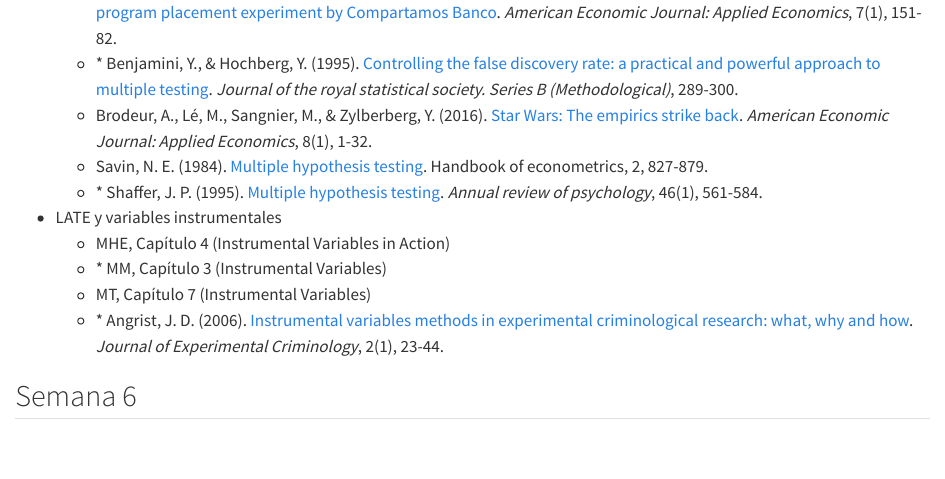
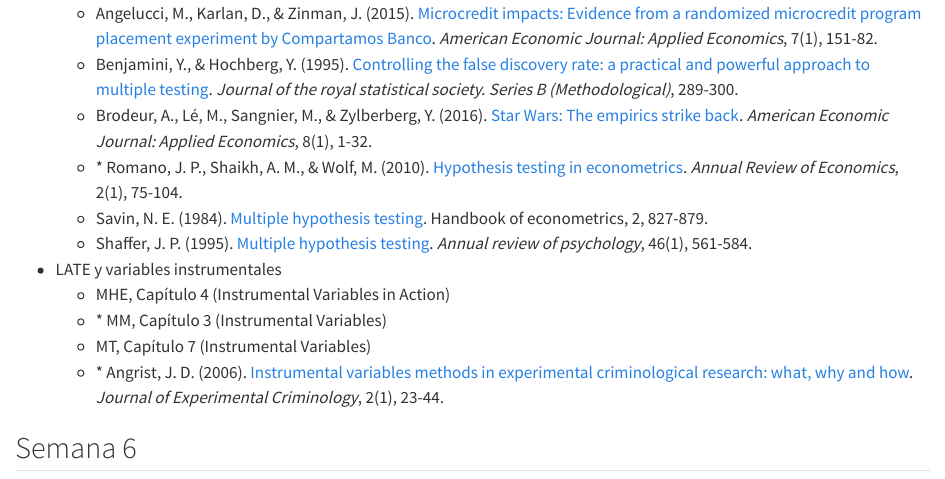
Before and after one commit to rojasirvin/inferencia-causal, a Quarto document (lecturas.qmd): the page in a window 1100 px wide, from 3090 px down before the commit and from 3060 px down after it. Rendered offline with R 4.5, knitr and Pandoc in place of Quarto, with nearby package versions.

Commit message:
fix lecturas múltiples hipótesis

```diff
--- a/lecturas.qmd
+++ b/lecturas.qmd
@@ -88,11 +88,12 @@
 ## Semana 5
 
 * Corrección por prueba de múltiples hipótesis
-  + \* Angelucci, M., Karlan, D., & Zinman, J. (2015). [Microcredit impacts: Evidence from a randomized microcredit program placement experiment by Compartamos Banco](https://doi.org/10.1257/app.20130537). *American Economic Journal: Applied Economics*, 7(1), 151-82.
-  + \* Benjamini, Y., & Hochberg, Y. (1995). [Controlling the false discovery rate: a practical and powerful approach to multiple testing](https://doi.org/10.1111/j.2517-6161.1995.tb02031.x). *Journal of the royal statistical society. Series B (Methodological)*, 289-300.
+  + Angelucci, M., Karlan, D., & Zinman, J. (2015). [Microcredit impacts: Evidence from a randomized microcredit program placement experiment by Compartamos Banco](https://doi.org/10.1257/app.20130537). *American Economic Journal: Applied Economics*, 7(1), 151-82.
+  + Benjamini, Y., & Hochberg, Y. (1995). [Controlling the false discovery rate: a practical and powerful approach to multiple testing](https://doi.org/10.1111/j.2517-6161.1995.tb02031.x). *Journal of the royal statistical society. Series B (Methodological)*, 289-300.
   + Brodeur, A., Lé, M., Sangnier, M., & Zylberberg, Y. (2016). [Star Wars: The empirics strike back](https://doi.org/10.1257/app.20150044). *American Economic Journal: Applied Economics*, 8(1), 1-32.
+  + \* Romano, J. P., Shaikh, A. M., & Wolf, M. (2010). [Hypothesis testing in econometrics](https://www.annualreviews.org/content/journals/10.1146/annurev.economics.102308.124342). *Annual Review of Economics*, 2(1), 75-104.
   + Savin, N. E. (1984). [Multiple hypothesis testing](https://doi.org/10.1016/S1573-4412(84)02006-7). Handbook of econometrics, 2, 827-879.
-  + \* Shaffer, J. P. (1995). [Multiple hypothesis testing](https://doi.org/10.1146/annurev.ps.46.020195.003021). *Annual review of psychology*, 46(1), 561-584.
+  + Shaffer, J. P. (1995). [Multiple hypothesis testing](https://doi.org/10.1146/annurev.ps.46.020195.003021). *Annual review of psychology*, 46(1), 561-584.
 
 * LATE y variables instrumentales
   + MHE, Capítulo 4 (Instrumental Variables in Action)
```
